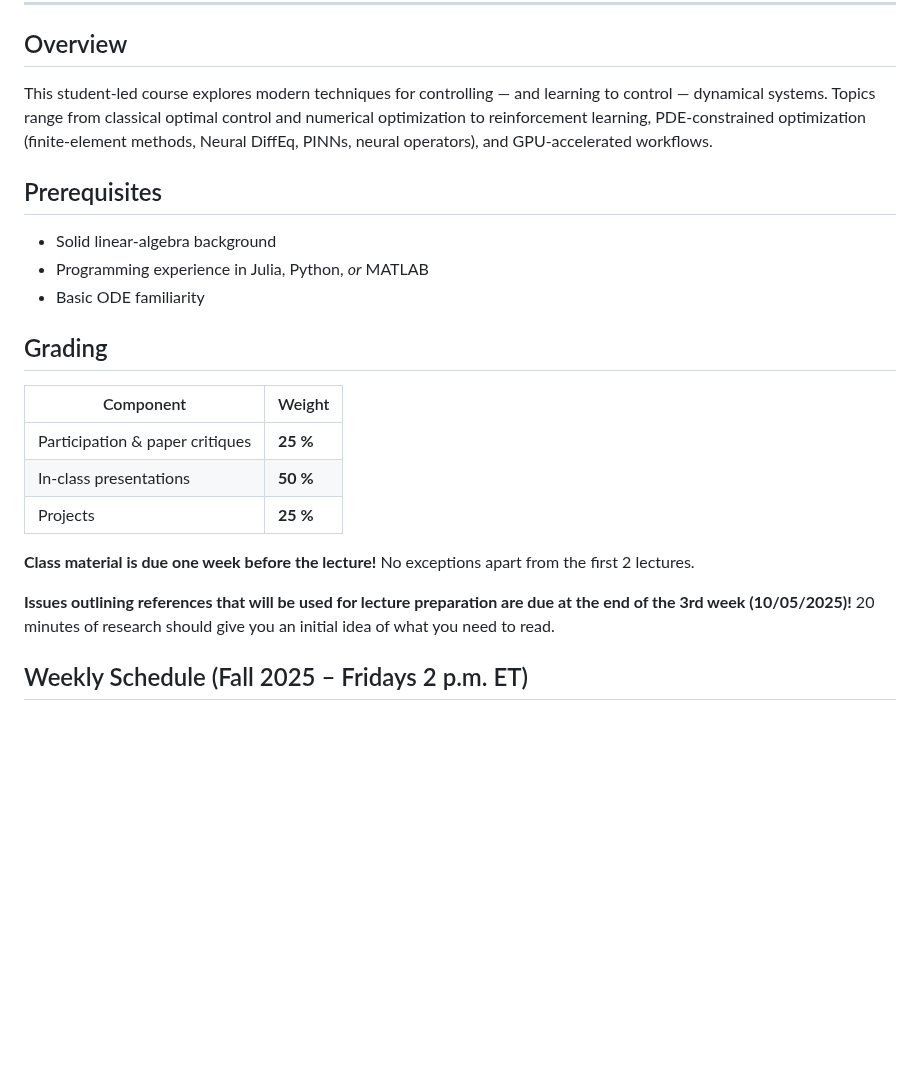
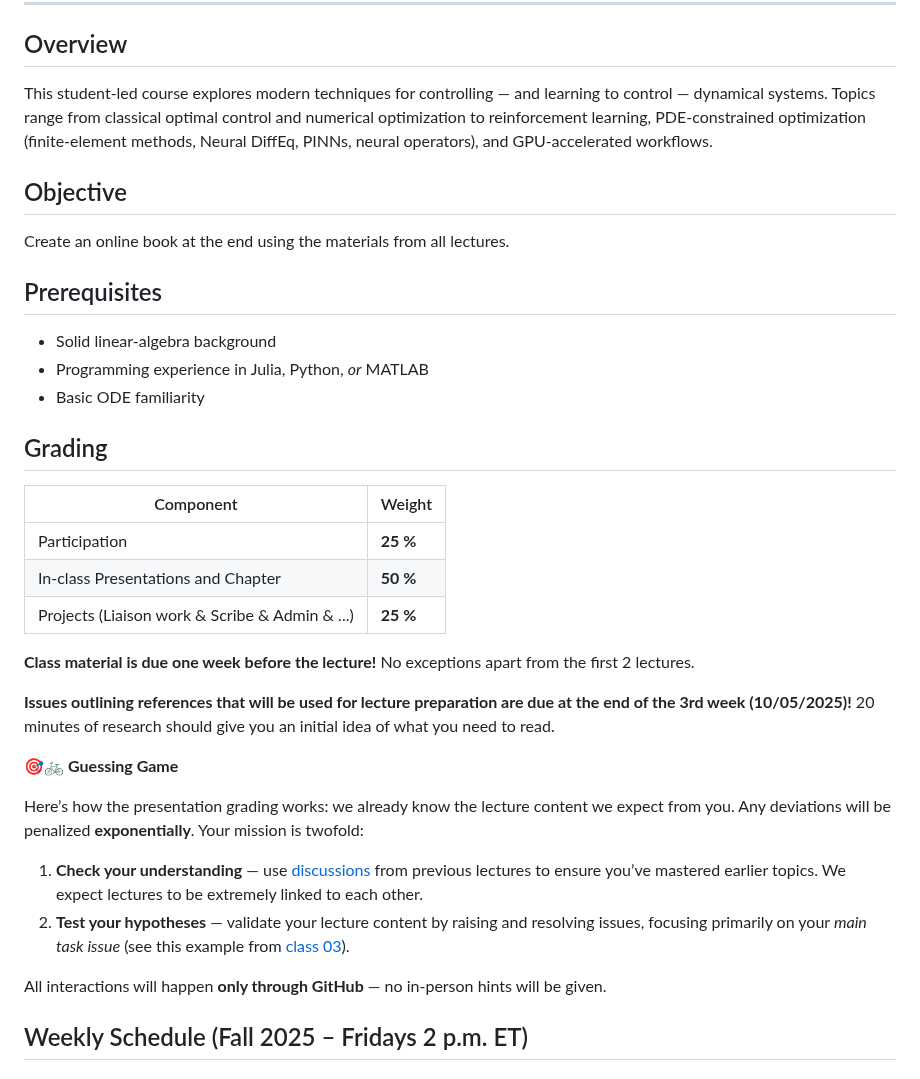
Before and after one commit to ivanightingale/LearningToControlClass, a Markdown page: README.md, the part around the change. Rendered like a GitHub page; blank space fills up the shorter version.

Commit message:
Update README with course objective and grading details

```diff
--- a/README.md
+++ b/README.md
@@ -11,6 +11,9 @@
 ## Overview
 This student-led course explores modern techniques for controlling — and learning to control — dynamical systems. Topics range from classical optimal control and numerical optimization to reinforcement learning, PDE-constrained optimization (finite-element methods, Neural DiffEq, PINNs, neural operators), and GPU-accelerated workflows.
 
+## Objective
+Create an online book at the end using the materials from all lectures.
+
 ## Prerequisites
 * Solid linear-algebra background
 * Programming experience in Julia, Python, *or* MATLAB
@@ -19,14 +22,22 @@ This student-led course explores modern techniques for controlling — and learn
 ## Grading
 | Component | Weight |
 |-----------|--------|
-| Participation & paper critiques | **25 %** |
-| In-class presentations | **50 %** |
-| Projects | **25 %** |
+| Participation | **25 %** |
+| In-class Presentations and Chapter | **50 %** |
+| Projects (Liaison work & Scribe & Admin & ...) | **25 %** |
 
 **Class material is due one week before the lecture!** No exceptions apart from the first 2 lectures.
 
 **Issues outlining references that will be used for lecture preparation are due at the end of the 3rd week (10/05/2025)!**
 20 minutes of research should give you an initial idea of what you need to read.
+
+🎯🚲 **Guessing Game**
+
+Here’s how the presentation grading works: we already know the lecture content we expect from you. Any deviations will be penalized **exponentially**. Your mission is twofold:
+1. **Check your understanding** — use [discussions](https://github.com/LearningToOptimize/LearningToControlClass/discussions) from previous lectures to ensure you’ve mastered earlier topics. We expect lectures to be extremely linked to each other.
+2. **Test your hypotheses** — validate your lecture content by raising and resolving issues, focusing primarily on your *main task issue* (see this example from [class 03](https://github.com/LearningToOptimize/LearningToControlClass/issues/18)).
+
+All interactions will happen **only through GitHub** — no in-person hints will be given.
 
 ## Weekly Schedule (Fall 2025 – Fridays 2 p.m. ET)
 
```
